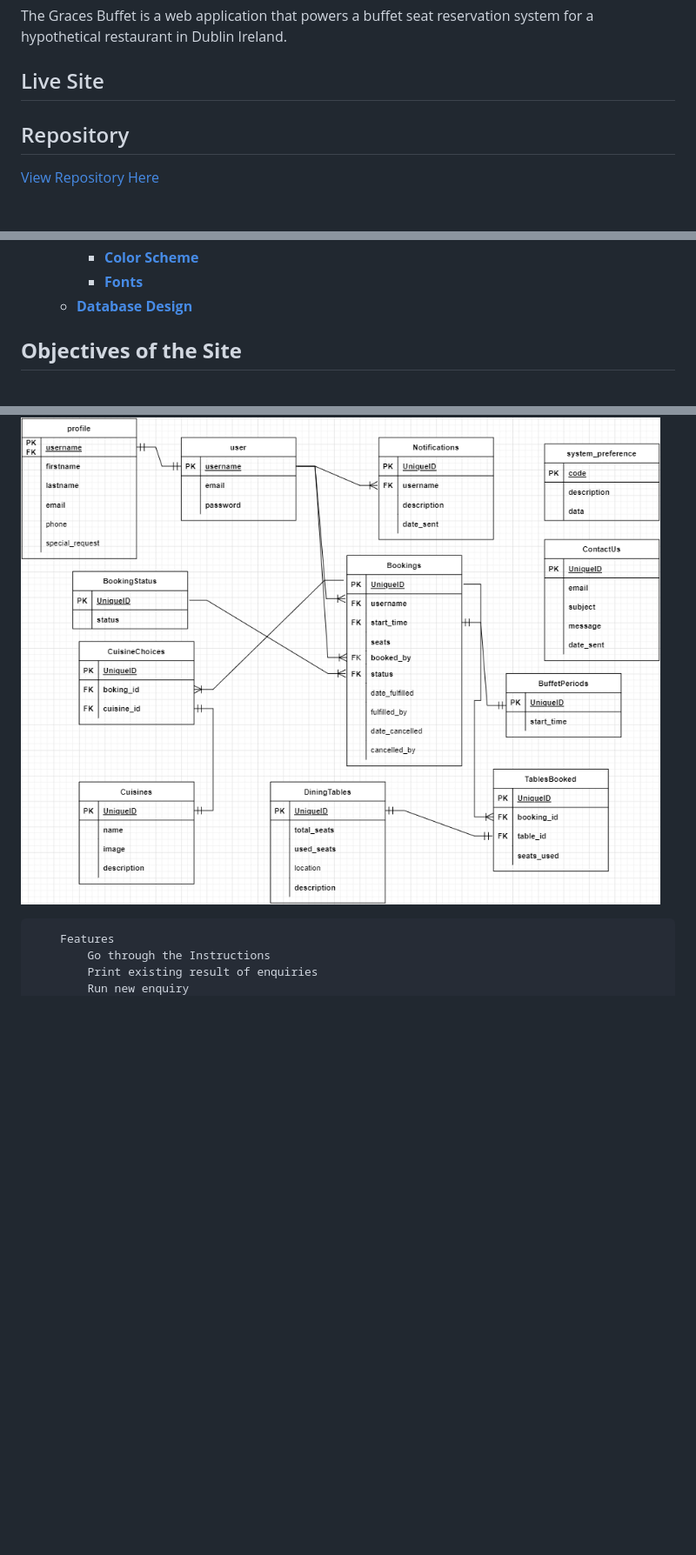
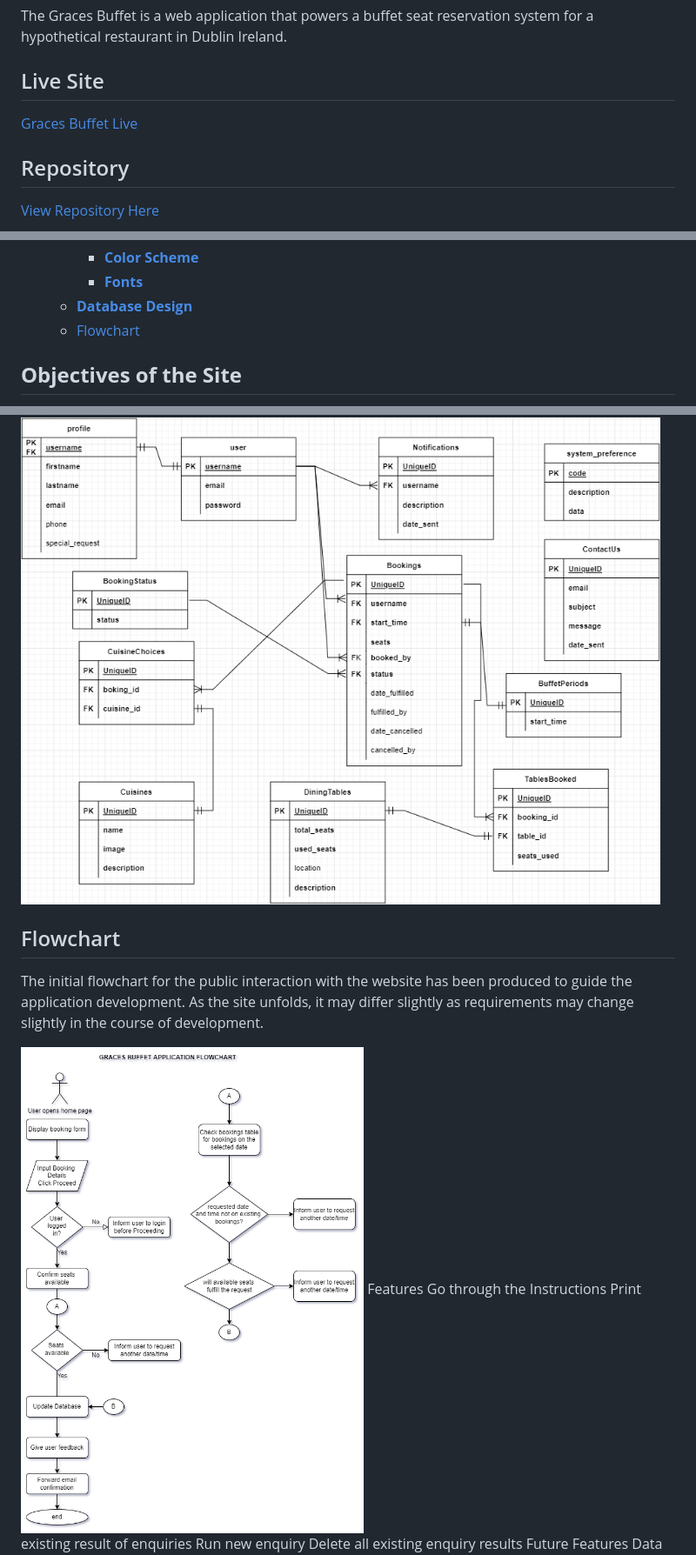
Before and after one commit to Polyanyanwu/graces-buffet-pp4, a Markdown page: README.md, 3 parts joined by grey strips. Shown: that part at 87% size. GitHub-like rendering; pictures changed too: docs/wireframes/flowchart.png (added); blank space fills up the shorter version.

Commit message:
docs: Add flowchart

```diff
--- a/README.md
+++ b/README.md
@@ -3,6 +3,8 @@
 The Graces Buffet is a web application that powers a buffet seat reservation system for a hypothetical restaurant in Dublin Ireland.
 
 ## Live Site
+
+[Graces Buffet Live](https://graces-buffet.herokuapp.com)
 
 ## Repository
 
@@ -33,6 +35,7 @@ The Graces Buffet is a web application that powers a buffet seat reservation sys
     - [**Color Scheme**](#color-scheme)
     - [**Fonts**](#fonts)
   - [**Database Design**](#database-design)
+  - [Flowchart](#flowchart)
 
 ## **Objectives of the Site**
 
@@ -231,6 +234,11 @@ The database Entity Diagram is given below:
 
 ![Entity Diagram](/docs/wireframes/entity_diagram.png)
 
+## Flowchart
+
+The initial flowchart for the public interaction with the website has been produced to guide the application development. As the site unfolds, it may differ slightly as requirements may change slightly in the course of development.
+
+![Flowchart](/docs/wireframes/flowchart.png)
         Features
             Go through the Instructions
             Print existing result of enquiries
```
